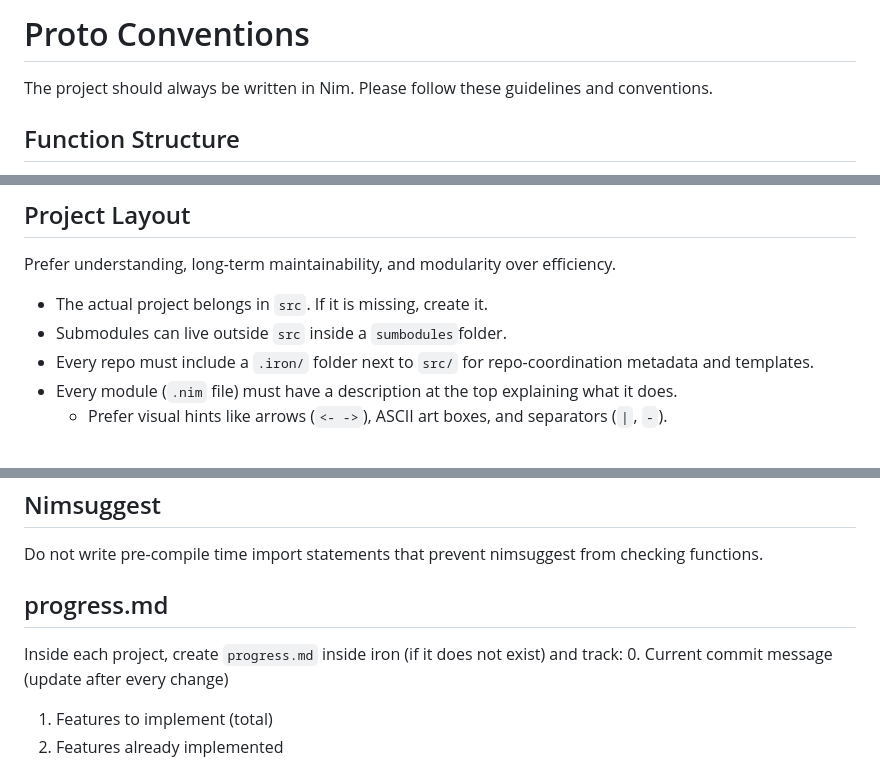
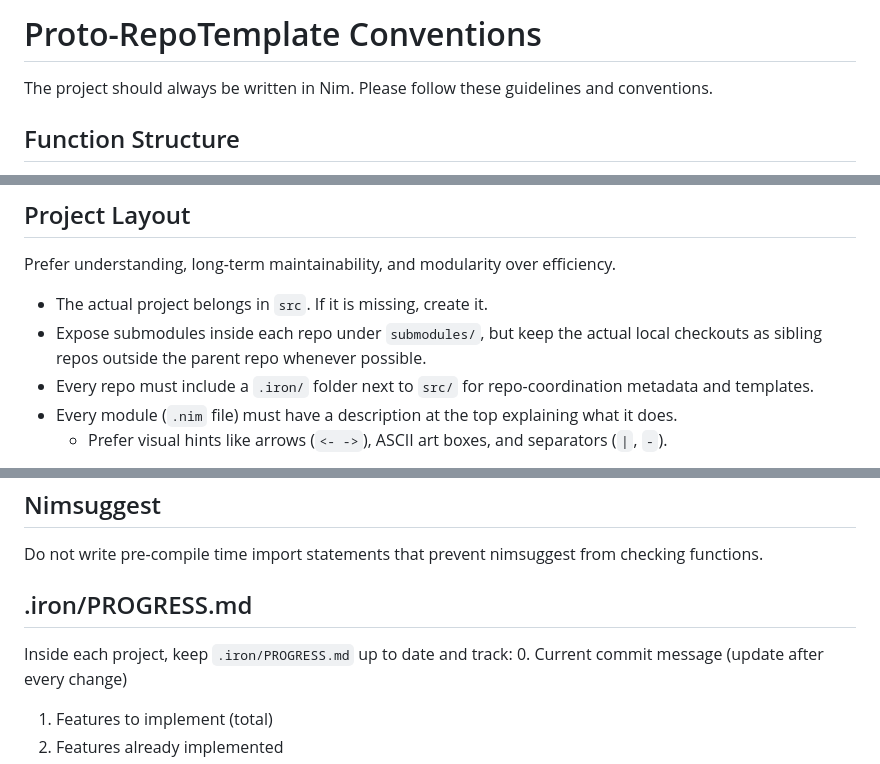
Before and after one commit to siriuslee69/Tyr-Crypto, a Markdown page: .iron/CONVENTIONS.md, 3 parts joined by grey strips. Drawn GitHub-style.

```diff
--- a/.iron/CONVENTIONS.md
+++ b/.iron/CONVENTIONS.md
@@ -1,4 +1,4 @@
-# Proto Conventions
+# Proto-RepoTemplate Conventions
 
 The project should always be written in Nim. Please follow these guidelines and conventions.
 
@@ -156,7 +156,7 @@ x = myFunc(x)
 Prefer understanding, long-term maintainability, and modularity over efficiency.
 
 - The actual project belongs in `src`. If it is missing, create it.
-- Submodules can live outside `src` inside a `sumbodules`folder.
+- Expose submodules inside each repo under `submodules/`, but keep the actual local checkouts as sibling repos outside the parent repo whenever possible.
 - Every repo must include a `.iron/` folder next to `src/` for repo-coordination metadata and templates.
 - Every module (`.nim` file) must have a description at the top explaining what it does.
   - Prefer visual hints like arrows (`<- ->`), ASCII art boxes, and separators (`|`, `-`).
@@ -230,9 +230,9 @@ Use it where possible via generic function types, such that you can switch betwe
 
 Do not write pre-compile time import statements that prevent nimsuggest from checking functions.
 
-## progress.md
+## .iron/PROGRESS.md
 
-Inside each project, create `progress.md` inside iron (if it does not exist) and track:
+Inside each project, keep `.iron/PROGRESS.md` up to date and track:
 0. Current commit message (update after every change)
 1. Features to implement (total)
 2. Features already implemented
```
Also changed, not shown: other parts of .iron/CONVENTIONS.md (+10 -10 lines).
